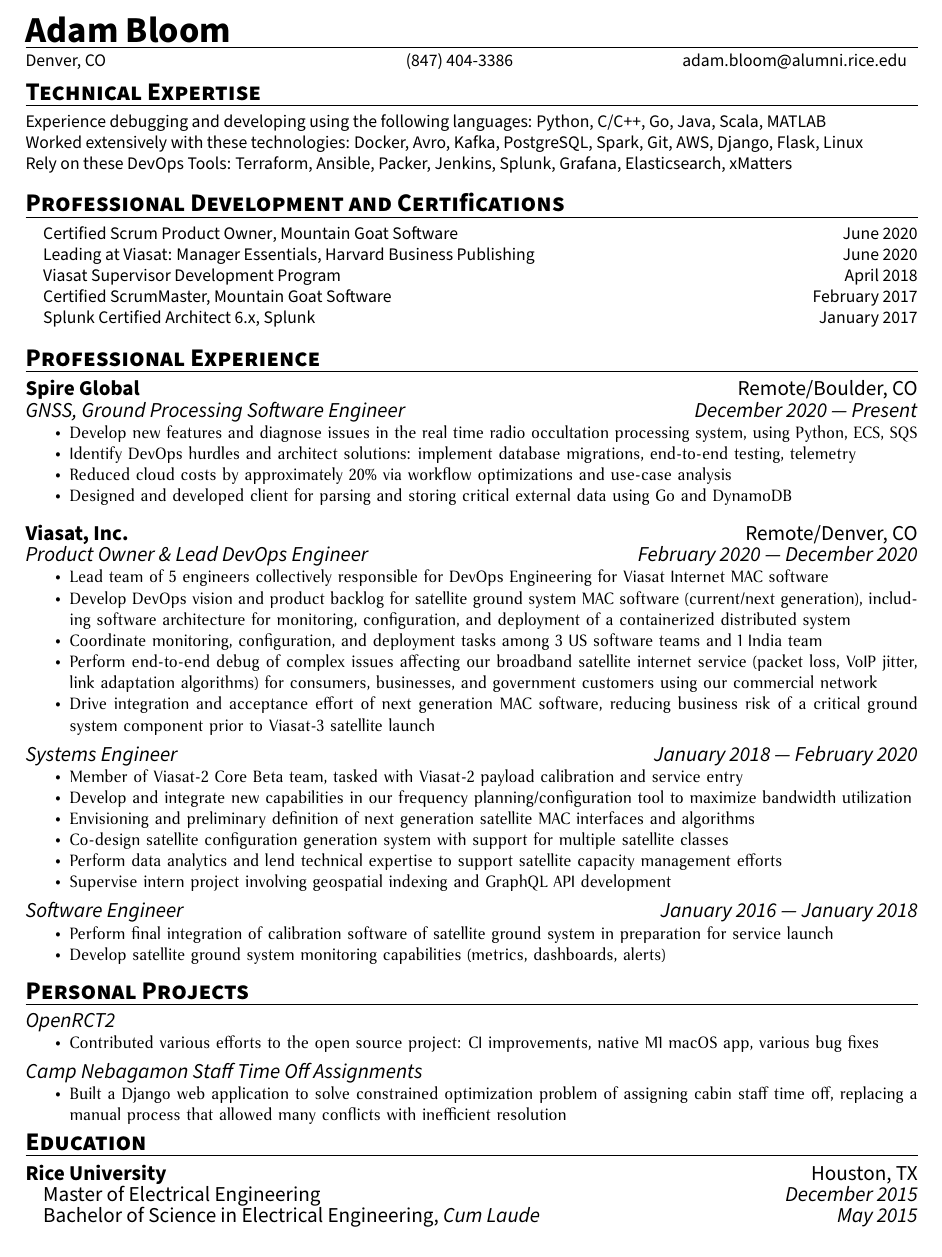
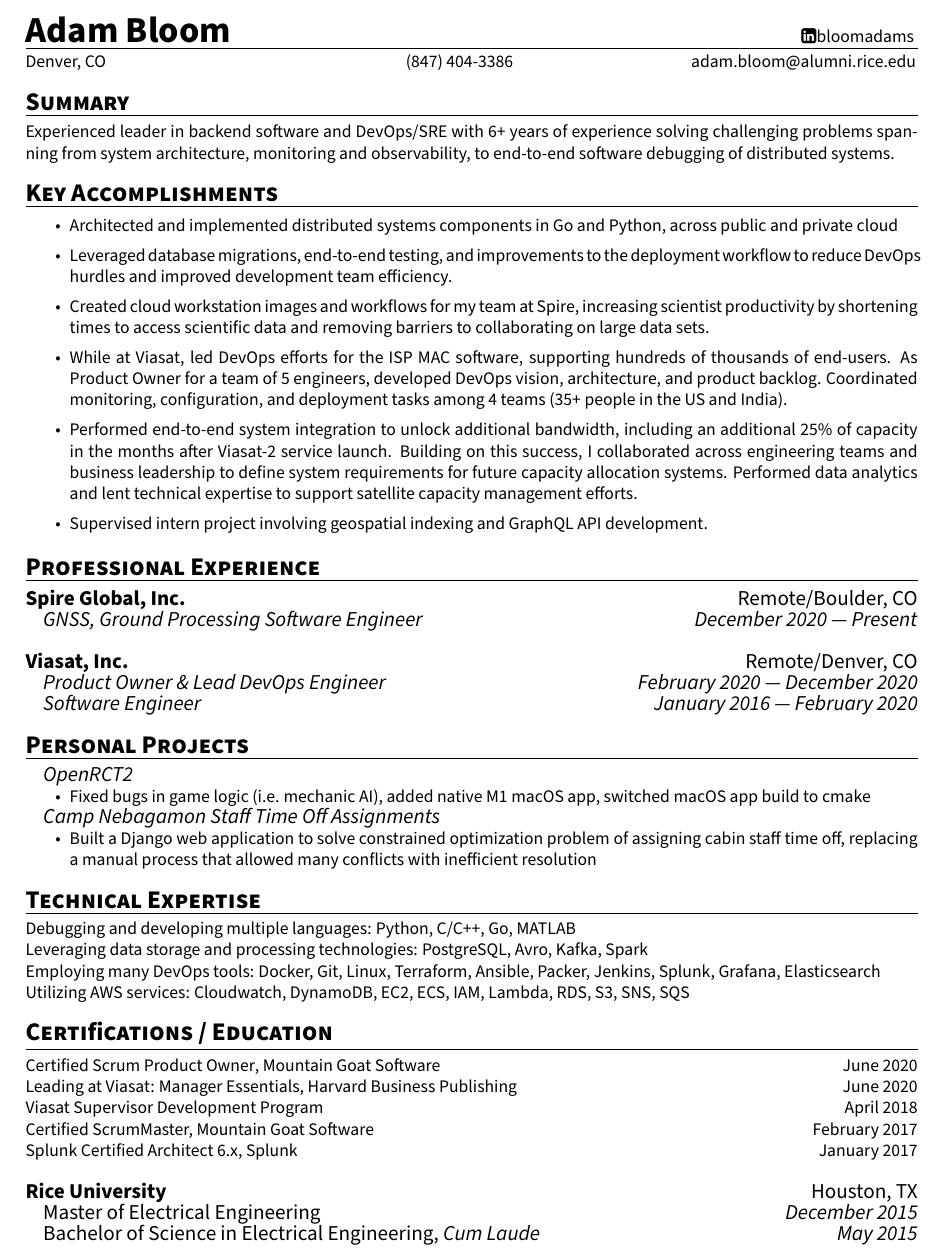
Before and after one commit to adam-bloom/resume, a LaTeX CV (resume.tex): part of the page, cut so that both start at the same text. Compiled offline with pdfLaTeX.

Commit message:
Jan 2022 updates

```diff
--- a/resume.tex
+++ b/resume.tex
@@ -1,6 +1,5 @@
 % resume.tex
 \documentclass[10pt,letterpaper,hidelinks]{article}
-\usepackage[letterpaper,margin=0.8in]{geometry}
 \usepackage{mdwlist}
 \usepackage[T1]{fontenc}
 \usepackage{textcomp}
@@ -11,6 +10,7 @@
 \usepackage{lipsum}
 \usepackage{enumitem}
 \usepackage{array}
+\usepackage{fontawesome}
 \nofiles                            % .aux files are not needed for resumes
 
 \usepackage[default]{sourcesanspro}
@@ -22,17 +22,18 @@
 \geometry{letterpaper, portrait, margin=0.75in, bottom=0.6in,
  top=0.6in}
 
+\renewcommand{\baselinestretch}{1.0}
+
 \setlength{\parindent}{0pt}
-\newcommand{\forceindent}{\leavevmode{\parindent=1em\indent}}
-\newcommand{\printName}[1]{
-{\huge \textbf{#1}}
+\newcommand{\forceindent}{\parindent=1em\indent\parindent=0pt\relax}
+\newcommand{\printName}[2]{
+{\huge \textbf{#1}} \hfill \href{https://www.linkedin.com/in/#2/}{\faLinkedinSquare #2}
 \vspace{0.25em}
 \hrule
 \vspace{0.25em}
 }
 
 \newenvironment{resumeSection}[1]{
-%\hfill \newline
 {\Large \textbf{\textsc{#1}}}
 \vspace{0.25em}
 \hrule
@@ -61,138 +71,74 @@
 }
 
 \newcommand{\certification}[3]{
-\forceindent {#1\ifx\empty#3\else{, }\fi #3 \hfill #2} \newline
+#1\ifx\empty#3\else{, }\fi #3 \hfill #2 \newline
 }
 
 \begin{document}
-\printName{Adam Bloom}
-    \begin{tabular}{ l @{\hspace{17em}} p{0.3\textwidth} @{\hspace{0.5em}} r}
-    Denver, CO & (847) 404-3386 & \href{mailto:adam.bloom@alumni.rice.edu}{adam.bloom@alumni.rice.edu}\\
-    \end{tabular}
-%Denver, CO \hfill (847) 404-3386 \hfill \href{mailto:adam.bloom@alumni.rice.edu}{adam.bloom@alumni.rice.edu}
-\vspace{0.5em} \newline
-\begin{resumeSection}{Technical Expertise}
-Experience debugging and developing using the following languages: Python, C/C++, Go, Java, Scala, MATLAB
-\newline
-Worked extensively with these technologies: Docker, Avro, Kafka, PostgreSQL, Spark, Git, AWS, Django, Flask, Linux
-\newline
-Rely on these DevOps Tools: Terraform, Ansible, Packer, Jenkins, Splunk, Grafana, Elasticsearch, xMatters
+\printName{Adam Bloom}{bloomadams}
+\begin{tabular}{ l @{\hspace{17em}} p{0.3\textwidth} @{\hspace{1em}} r}
+Denver, CO & (847) 404-3386 & \href{mailto:adam.bloom@alumni.rice.edu}{adam.bloom@alumni.rice.edu}\\
+\end{tabular}
+\vspace{1em} \newline
+\begin{resumeSection}{Summary}
+Experienced leader in backend software and DevOps/SRE with 6+ years of experience solving challenging problems spanning from system architecture, monitoring and observability, to end-to-end software debugging of distributed systems.
 \end{resumeSection}
 \hfill \newline
-\begin{resumeSection}{Professional Development and Certifications}
+\begin{resumeSection}{Key Accomplishments}
+\begin{itemizedSection}
+\item Architected and implemented distributed systems components in Go and Python, across public and private cloud
+\item Leveraged database migrations, end-to-end testing, and improvements to the deployment workflow to reduce \mbox{DevOps} hurdles and improved development team efficiency.
+\item Created cloud workstation images and workflows for my team at Spire, increasing scientist productivity by shortening times to access scientific data and removing barriers to collaborating on large data sets.
+\item While at Viasat, led DevOps efforts for the ISP MAC software, supporting hundreds of thousands of end-users. As Product Owner for a team of 5 engineers, developed DevOps vision, architecture, and product backlog. Coordinated monitoring, configuration, and deployment tasks among 4 teams (35+ people in the US and India).
+\item Performed end-to-end system integration to unlock additional bandwidth, including an additional 25\% of capacity in the months after Viasat-2 service launch. Building on this success, I collaborated across engineering teams and business leadership to define system requirements for future capacity allocation systems. Performed data analytics and lent technical expertise to support satellite capacity management efforts.
+\item Supervised intern project involving geospatial indexing and GraphQL API development.
+\end{itemizedSection}
+\end{resumeSection}
+\hfill \newline
+\begin{resumeSection}{Professional Experience}
+\begin{employer}{Spire Global, Inc.}{Remote/Boulder, CO}
+\begin{position}{GNSS, Ground Processing Software Engineer}{December 2020 --- Present}
+\end {position}
+\end{employer}
+
+\begin{employer}{Viasat, Inc.}{Remote/Denver, CO}
+\begin{position}{Product Owner \& Lead DevOps Engineer}{February 2020 --- December 2020}
+\end {position}
+\begin{position}{Software Engineer}{January 2016 --- February 2020}
+\end{position}
+\end{employer}
+\end{resumeSection}
+\begin{resumeSection}{Personal Projects}
+\begin{positionItemized}{OpenRCT2}{}
+\item Fixed bugs in game logic (i.e. mechanic AI), added native M1 macOS app, switched macOS app build to cmake
+\end{positionItemized}
+
+\begin{positionItemized}{Camp Nebagamon Staff Time Off Assignments}{}
+\item Built a Django web application to solve constrained optimization problem of assigning cabin staff time off, replacing a manual process that allowed many conflicts with inefficient resolution
+\end{positionItemized}
+\end{resumeSection}
+\hfill \newline
+\begin{resumeSection}{Technical Expertise}
+Debugging and developing multiple languages: Python, C/C++, Go, MATLAB
+
+Leveraging data storage and processing technologies: PostgreSQL, Avro, Kafka, Spark
+
+Employing many DevOps tools: Docker, Git, Linux, Terraform, Ansible, Packer, Jenkins, Splunk, Grafana, Elasticsearch
+
+Utilizing AWS services: Cloudwatch, DynamoDB, EC2, ECS, IAM, Lambda, RDS, S3, SNS, SQS
+
+\end{resumeSection}
+\hfill\newline
+\begin{resumeSection}{Certifications / Education}
 \certification{Certified Scrum Product Owner}{June 2020}{Mountain Goat Software}
 \certification{Leading at Viasat: Manager Essentials}{June 2020}{Harvard Business Publishing}
 \certification{Viasat Supervisor Development Program}{April 2018}{}
 \certification{Certified ScrumMaster}{February 2017}{Mountain Goat Software}
 \certification{Splunk Certified Architect 6.x}{January 2017}{Splunk}
-\end{resumeSection}
 
-\begin{resumeSection}{Professional Experience}
-\begin{employer}{Spire Global}{Remote/Boulder, CO}
-\begin{position}{GNSS, Ground Processing Software Engineer}{December 2020 --- Present}
-\item Develop new features and diagnose issues in the real time radio occultation processing system, using Python, ECS, SQS
-\item Identify DevOps hurdles and architect solutions: implement database migrations, end-to-end testing, telemetry
-\item Reduced cloud costs by approximately 20\% via workflow optimizations and use-case analysis
-\item Designed and developed client for parsing and storing critical external data using Go and DynamoDB
-\end {position}
-\end{employer}
-\begin{employer}{Viasat, Inc.}{Remote/Denver, CO}
-\begin{position}{Product Owner \& Lead DevOps Engineer}{February 2020 --- December 2020}
-\item Lead team of 5 engineers collectively responsible for DevOps Engineering for Viasat Internet MAC software
-\item Develop DevOps vision and product backlog for satellite ground system MAC software (current/next generation), including software architecture for monitoring, configuration, and deployment of a containerized distributed system
-\item Coordinate monitoring, configuration, and deployment tasks among 3 US software teams and 1 India team
-\item Perform end-to-end debug of complex issues affecting our broadband satellite internet service (packet loss, VoIP jitter, link adaptation algorithms) for consumers, businesses, and government customers using our commercial network
-%\item Facilitate blameless postmortem process following customer impacting incidents
-\item Drive integration and acceptance effort of next generation MAC software, reducing business risk of a critical ground system component prior to Viasat-3 satellite launch
-\end {position}
-\begin{position}{Systems Engineer}{January 2018 --- February 2020}
-\item Member of Viasat-2 Core Beta team, tasked with Viasat-2 payload calibration and service entry
-%\item Lead development, deployment, and acceptance testing of a key bandwidth management software component
-\item Develop and integrate new capabilities in our frequency planning/configuration tool to maximize bandwidth utilization
-\item Envisioning and preliminary definition of next generation satellite MAC interfaces and algorithms
-\item Co-design satellite configuration generation system with support for multiple satellite classes
-\item Perform data analytics and lend technical expertise to support satellite capacity management efforts
-\item Supervise intern project involving geospatial indexing and GraphQL API development
-\end{position}
-\begin{position}{Software Engineer}{January 2016 --- January 2018}
-\item Perform final integration of calibration software of satellite ground system in preparation for service launch
-%\item Implement SSL/TLS connections for the satellite ground system control message broker (RabbitMQ)
-\item Develop satellite ground system monitoring capabilities (metrics, dashboards, alerts)
-%\item Automate deployment and configuration of Splunk software in AWS, to facilitate migration from legacy on-prem cluster
-\end{position}
-%\begin{position}{Communication Systems Engineering Intern}{Summer 2014}
-%\item Developed carrier power monitoring system for the physical layer of the Exede network, allowing for automated data collection, historical trending, and automated alerts to prevent outages for 685,000 subscribers.
-%\end{position}
-\end{employer}
-\end{resumeSection}
-
-\begin{resumeSection}{Personal Projects}
-\begin{position}{OpenRCT2}{}
-\item Contributed various efforts to the open source project: CI improvements, native M1 macOS app, various bug fixes
-\end{position}
-\begin{position}{Camp Nebagamon Staff Time Off Assignments}{}
-\item Built a Django web application to solve constrained optimization problem of assigning cabin staff time off, replacing a manual process that allowed many conflicts with inefficient resolution
-\end{position}
-\end{resumeSection}
-
-\begin{resumeSection}{Education}
 \begin{employer}{Rice University}{Houston, TX}
 \degree{Master of Electrical Engineering}{December 2015}{}
 \degree{Bachelor of Science in Electrical Engineering}{May 2015}{Cum Laude}
 \end{employer}
 \end{resumeSection}
-%\begin{resumeSection}{Hobbies}
-%Hiking, Cooking, Theatre, Board Games, Reading
-%\end{resumeSection}
-
-%\begin{resumeSection}{Other Experience}
-%\begin{employer}{Electrical and Computer Engineering Department, Rice University}{Houston, TX}
-%\begin{position}{Introduction to Computer Engineering Course Assistant}{January 2013 --- May 2015}
-%\item Incorporated TI MSP430 microcontrollers deeper into the curriculum with the goal of having each student purchase a LaunchPad in lieu of a textbook, which could lead to personal projects after completion of the course
-%\item Coached twenty students in digital logic, state machines, assembly and C programming
-%\item Assisted students with two larger projects: an FPGA calculator (using Quartus) and an ISA simulator (in CCS)
-%\end{position}
-%\begin{position}{Fundamentals of Electrical Engineering Course Assistant}{Fall 2013}
-%\item Guided a group of five students though the successful completion of their problem sets by teaching introductory system theory, circuit theory, Fourier analysis, and information theory
-%\end{position}
-%\end{employer}
-%\end{resumeSection}
-%\begin{employer}{McMurtry College, Rice University}{Houston, TX}
-%\begin{position}{Student Maintenance Representative}{August 2014 --- May 2015}
-%\item Assist students living in 240-room residential building with any maintenance concerns
-%\item Communicate housing policies and other pertinent information to fellow students
-%\end{position}
-%\begin{position}{Faculty Master Search Committee Chair}{September 2014 --- December 2014}
-%\item Oversaw search for next faculty Master: solicited applications from faculty, conducted interviews, planned mixer events with students, solicited feedback from students, presented recommendation to Dean of Undergraduates
-%\item Selected other students as committee members, organized meetings, communicated with committee and college
-%\end{position}
-%\begin{position}{Internal Vice President}{February 2013 --- February 2014}
-%\item Managed on-campus housing eligibility and assignments for a building housing 324 students.
-%\item Improved room selection process for returning students to increase predictability and alleviate drama and tension
-%\item Oversaw six committees and multiple representatives, assisted each with event planning and budget management
-%\end{position}
-%\end{employer}
-%
-%\begin{employer}{Camp Nebagamon for Boys}{Lake Nebagamon, WI}
-%\begin{position}{Senior Cabin Counselor}{Summers 2010 --- 2013, 2015}
-%\item Supervised and ensured wellbeing of small groups of boys for 4-8 weeks
-%\item Mentored new staff members, teaching them counseling skills and assisting with difficult situations
-%\item Created new curriculum for the orienteering program to better integrate GPS technology with map and compass skills and trained staff members in teaching methods
-%
-%\end{position}
-%\end{employer}
-%
-%\end{resumeSection}
-%
-%\begin{resumeSection}{Honors and Awards}
-%    \begin{tabular}{ >{\bfseries}r @{\hspace{2em}} p{0.7\textwidth} @{\hspace{4em}} r}
-%    Awards & Burt and Deedee McMurtry Award for service to McMurtry College & 2015\\
-%    & Rice Engineering Alumni Distinguished Leadership Excellence Award & 2015\\
-%    & Bill Wilson Prize for Best Electrical and Computer Engineering Design &2015\\
-%    & Chevron Scholarship & 2014\\
-%    & Barbara Long Chilton Memorial Award for STEM majors involved in theater & 2012 \\
-%      Honor Societies & Tau Beta Pi, Inducted Texas Gamma chapter & 2014\\
-%      & IEEE-HKN, Inducted Theta Rho chapter & 2014
-%    \end{tabular}
-%\end{resumeSection}
 \end{document}
```
Also changed, not shown: resume.pdf, resume.tex (17 more changed lines).
